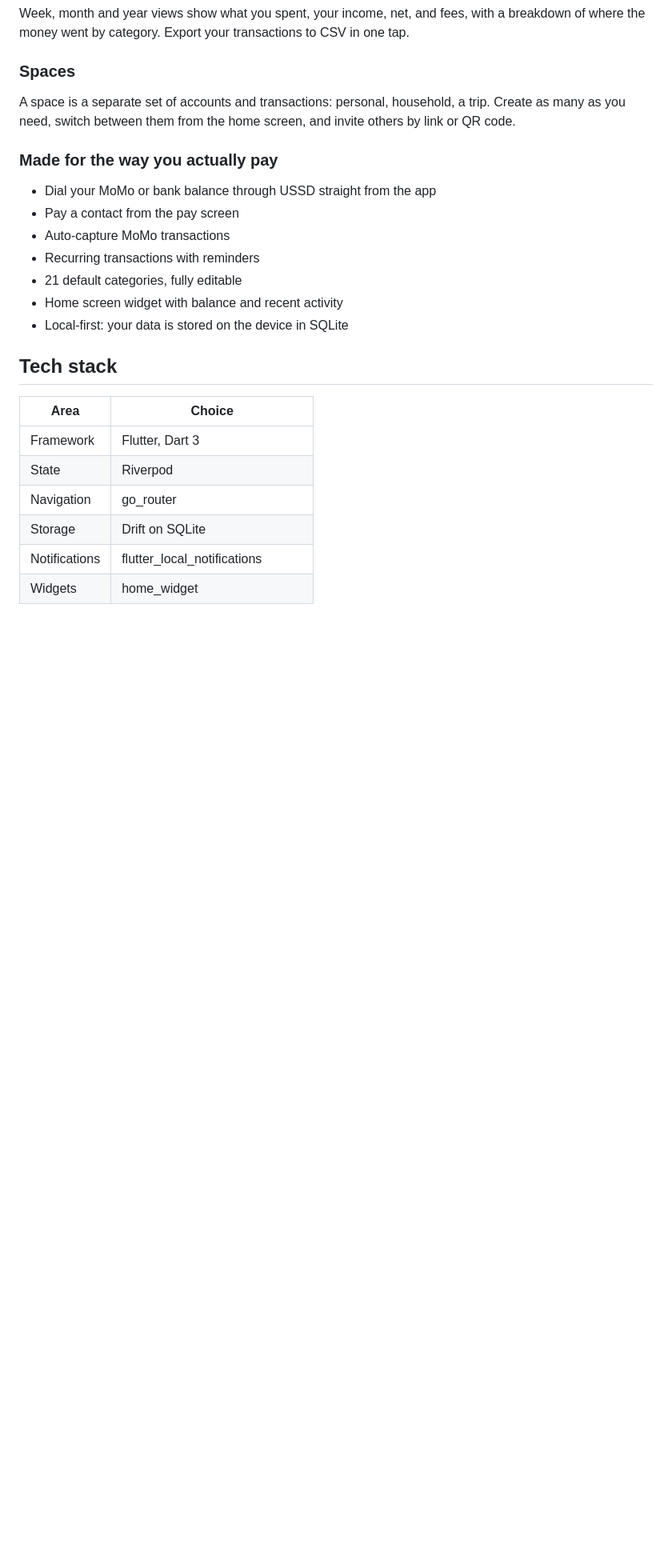
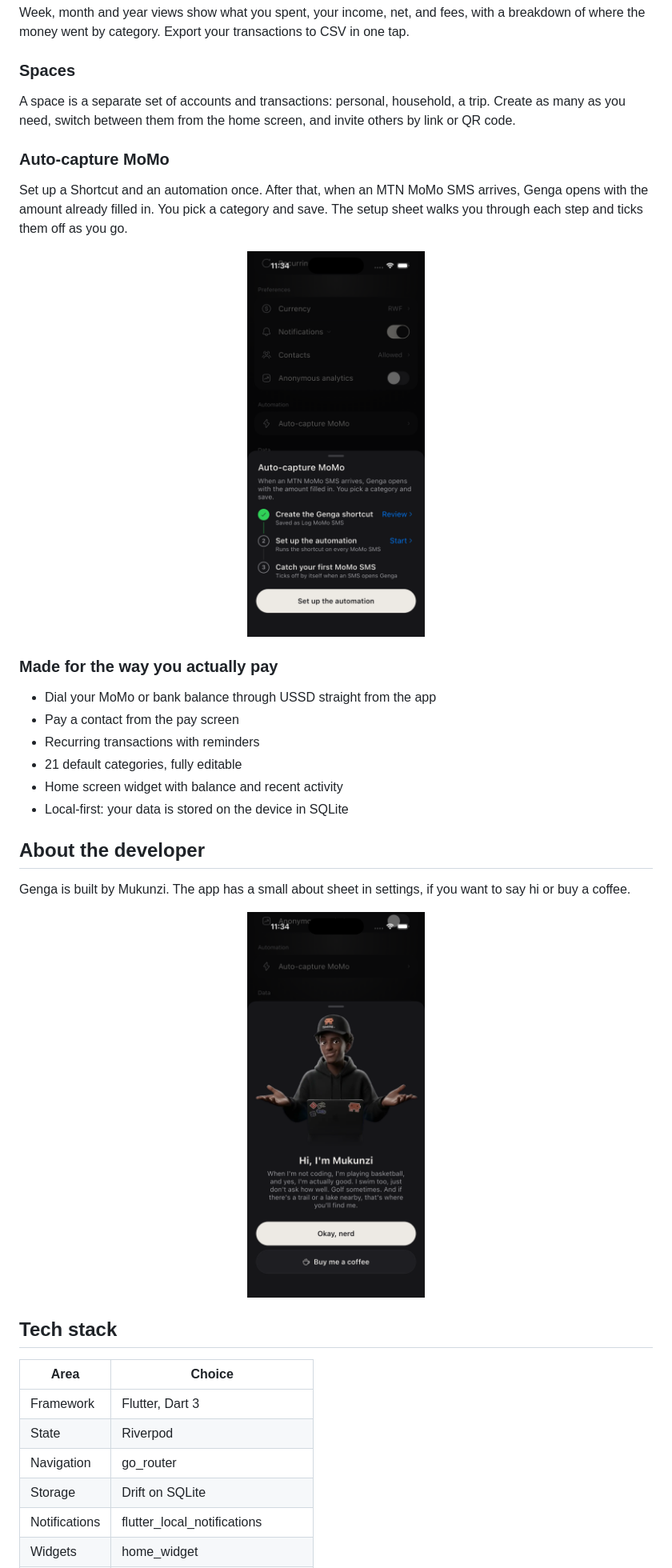
Before and after one commit to Prince-Mukunzi/Genga, a Markdown page: README.md, the part around one of its changes. Shown at 80% size. Rendered like a GitHub page; pictures changed too: docs/screenshots/about.png (added), docs/screenshots/auto-capture.png (added); blank space fills up the shorter version.

Commit message:
docs: add accounts, auto-capture and detail screenshots to readme

```diff
--- a/README.md
+++ b/README.md
@@ -39,14 +44,28 @@ Week, month and year views show what you spent, your income, net, and fees, with
 ### Spaces
 A space is a separate set of accounts and transactions: personal, household, a trip. Create as many as you need, switch between them from the home screen, and invite others by link or QR code.
 
+### Auto-capture MoMo
+Set up a Shortcut and an automation once. After that, when an MTN MoMo SMS arrives, Genga opens with the amount already filled in. You pick a category and save. The setup sheet walks you through each step and ticks them off as you go.
+
+<p align="center">
+  <img src="docs/screenshots/auto-capture.png" width="28%" alt="Auto-capture MoMo setup" />
+</p>
+
 ### Made for the way you actually pay
 - Dial your MoMo or bank balance through USSD straight from the app
 - Pay a contact from the pay screen
-- Auto-capture MoMo transactions
 - Recurring transactions with reminders
 - 21 default categories, fully editable
 - Home screen widget with balance and recent activity
 - Local-first: your data is stored on the device in SQLite
+
+## About the developer
+
+Genga is built by Mukunzi. The app has a small about sheet in settings, if you want to say hi or buy a coffee.
+
+<p align="center">
+  <img src="docs/screenshots/about.png" width="28%" alt="About the developer" />
+</p>
 
 ## Tech stack
 
```
Also changed, not shown: other parts of README.md (+8 -3 lines), docs/screenshots/accounts.png (added), docs/screenshots/transaction-detail.png (added).
